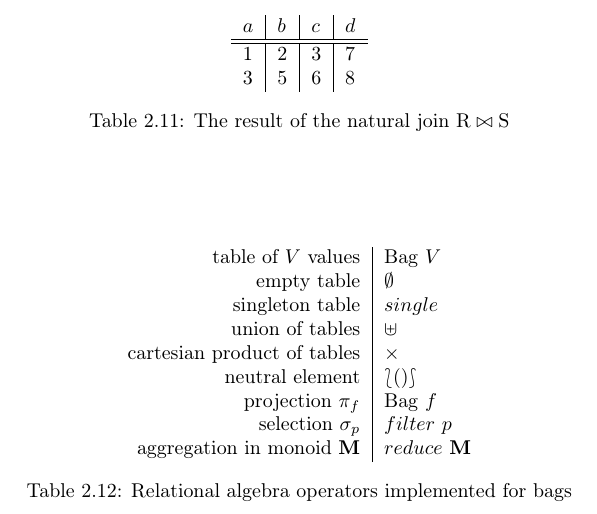
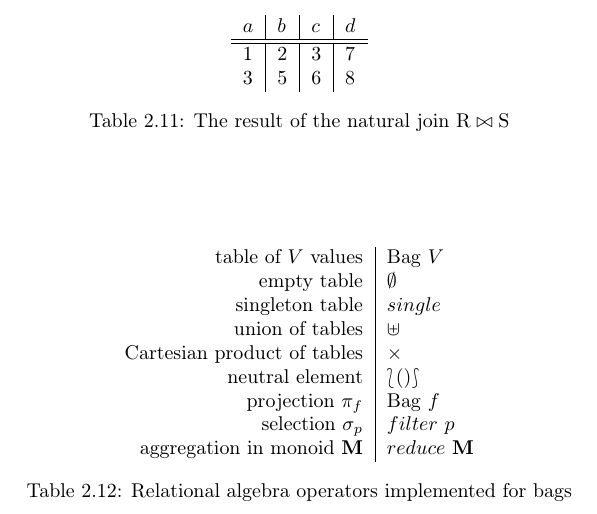
Before and after one commit to MatBon01/joinbench, a LaTeX thesis (report/interim.tex, which reads report/background/databaserepresentation.tex): part of page 12 of 19, cut so that both start at the same text. Compiled offline with pdfLaTeX.

Commit message:
Fix spellings

```diff
--- a/report/background/databaserepresentation.tex
+++ b/report/background/databaserepresentation.tex
@@ -17,7 +17,7 @@ as their bulk type\cite{RelationalAlgebraByWayOfAdjunctions}.
         empty table & \emptybag \\
         singleton table & \singletonbag \\
         union of tables & $\bagunion{}{}$ \\
-        cartesian product of tables & $\times$ \\
+        Cartesian product of tables & $\times$ \\
         neutral element & $\lbag () \rbag$ \\
         projection $\projsymb{f}$ & $\bag{f}$ \\
         selection $\selectsymb{p}$ & $filter\ p$ \\
```
Also changed, not shown: 1 other file.
